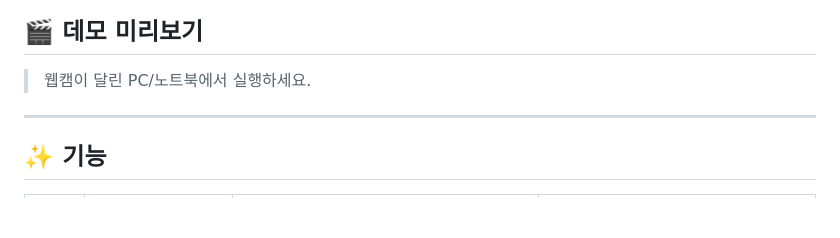
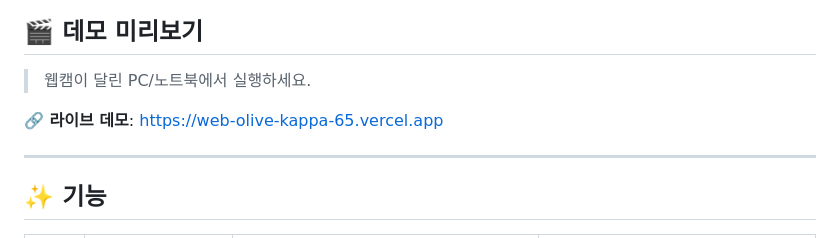
Before and after one commit to YunhuPark/Dr-Strange-AR, a Markdown page: README.md, the part around the change. GitHub-like rendering; blank space fills up the shorter version.

Commit message:
docs: add Vercel demo link to README

```diff
--- a/README.md
+++ b/README.md
@@ -6,6 +6,8 @@ MediaPipe 손 추적과 Three.js GPU 파티클 시스템을 결합해 실시간
 ## 🎬 데모 미리보기
 
 > 웹캠이 달린 PC/노트북에서 실행하세요.
+
+**🔗 라이브 데모**: [https://web-olive-kappa-65.vercel.app](https://web-olive-kappa-65.vercel.app)
 
 ---
 
```
